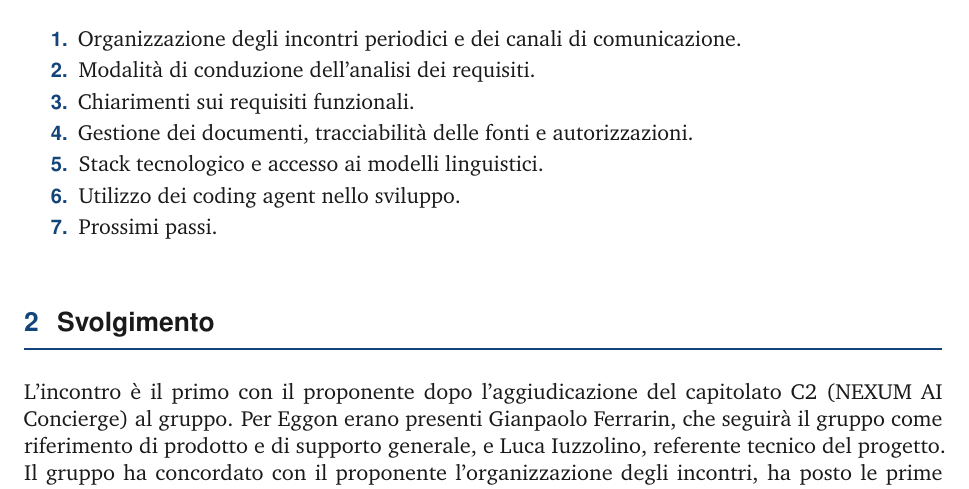
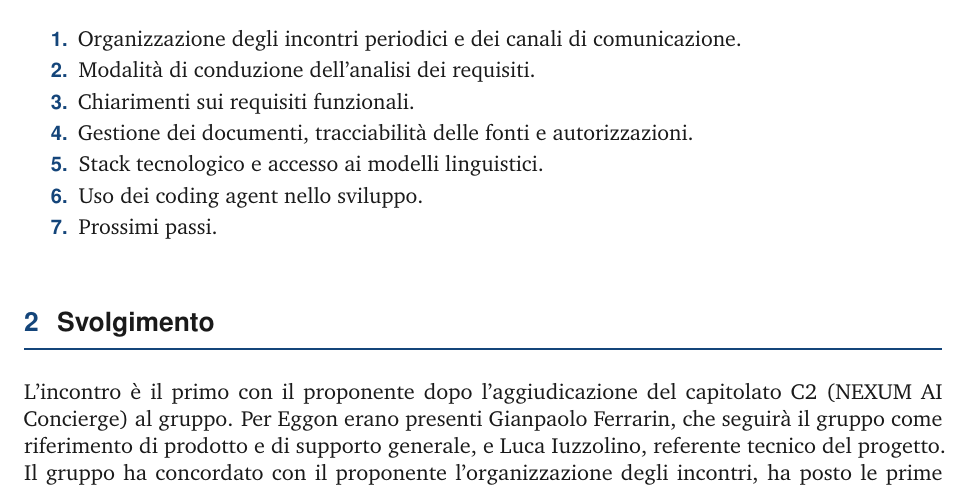
Before and after one commit to Git-Push-Team/docs, a LaTeX document (RTB/verbali/esterni/VE-2026-11-11.tex): part of page 3 of 6, cut so that both start at the same text. Compiled offline with pdfLaTeX.

Commit message:
Revisione lessicale VE 2026-11-11

```diff
--- a/RTB/verbali/esterni/VE-2026-11-11.tex
+++ b/RTB/verbali/esterni/VE-2026-11-11.tex
@@ -52,7 +52,7 @@
   \item Chiarimenti sui requisiti funzionali.
   \item Gestione dei documenti, tracciabilità delle fonti e autorizzazioni.
   \item Stack tecnologico e accesso ai modelli linguistici.
-  \item Utilizzo dei coding agent nello sviluppo.
+  \item Uso dei coding agent nello sviluppo.
   \item Prossimi passi.
 \end{enumerate}
 
```
